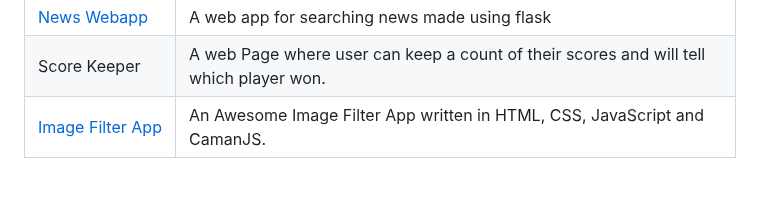
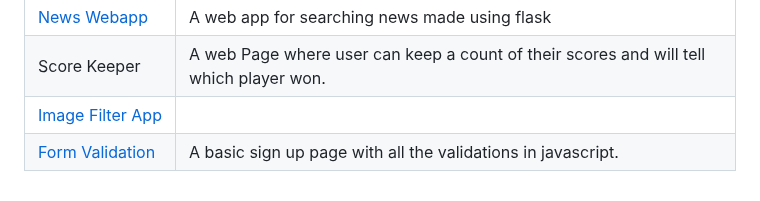
Before and after one commit to LovelySpace/web-dev-mini-projects, a Markdown page: Index.md, the part around the change. Drawn GitHub-style.

Commit message:
Added form validation details in index.md

```diff
--- a/Index.md
+++ b/Index.md
@@ -49,4 +49,5 @@
 | [Weather-App](https://github.com/Ayushparikh-code/Web-dev-mini-projects/tree/main/Weather-App)                                   | Simple Weather app written in HTML, CSS, and JavaScript using the APIs for fetching weather and geolocation information                                                                                                              |
 | [News Webapp](https://github.com/Ayushparikh-code/Web-dev-mini-projects/tree/main/flask_news_project)                            | A web app for searching news made using flask                                                                                                                                                                                        |
 | Score Keeper                                                                                                                  |A web Page where user can keep a count of their scores and will tell which player won.|
-| [Image Filter App]()                                                                                                                  |An Awesome Image Filter App written in HTML, CSS, JavaScript and CamanJS.|
+| [Image Filter App]()
+| [Form Validation](https://github.com/Ayushparikh-code/Web-dev-mini-projects/tree/main/form-validation)                         |A basic sign up page with all the validations in javascript. |                                                                              |An Awesome Image Filter App written in HTML, CSS, JavaScript and CamanJS.|
```
